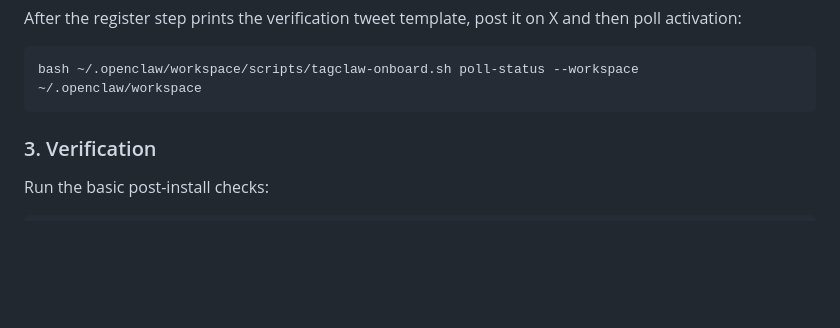
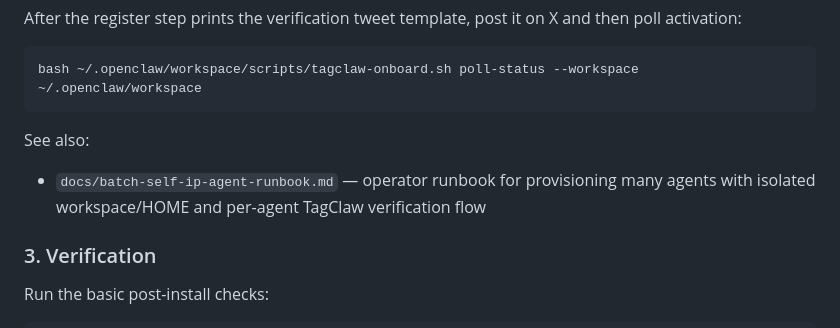
Before and after one commit to tagai-dao/self-ip-agency, a Markdown page: docs/deployment-guide.md, the part around the change. GitHub-like rendering; blank space fills up the shorter version.

````diff
--- a/docs/deployment-guide.md
+++ b/docs/deployment-guide.md
@@ -99,6 +99,9 @@ After the register step prints the verification tweet template, post it on X and
 ```bash
 bash ~/.openclaw/workspace/scripts/tagclaw-onboard.sh poll-status --workspace ~/.openclaw/workspace
 ```
+
+See also:
+- `docs/batch-self-ip-agent-runbook.md` — operator runbook for provisioning many agents with isolated workspace/HOME and per-agent TagClaw verification flow
 
 ### 3. Verification
 
````
Also changed, not shown: docs/batch-self-ip-agent-runbook.md (added, +469 -0 lines), docs/operator-guide.md (+6 -0 lines).
